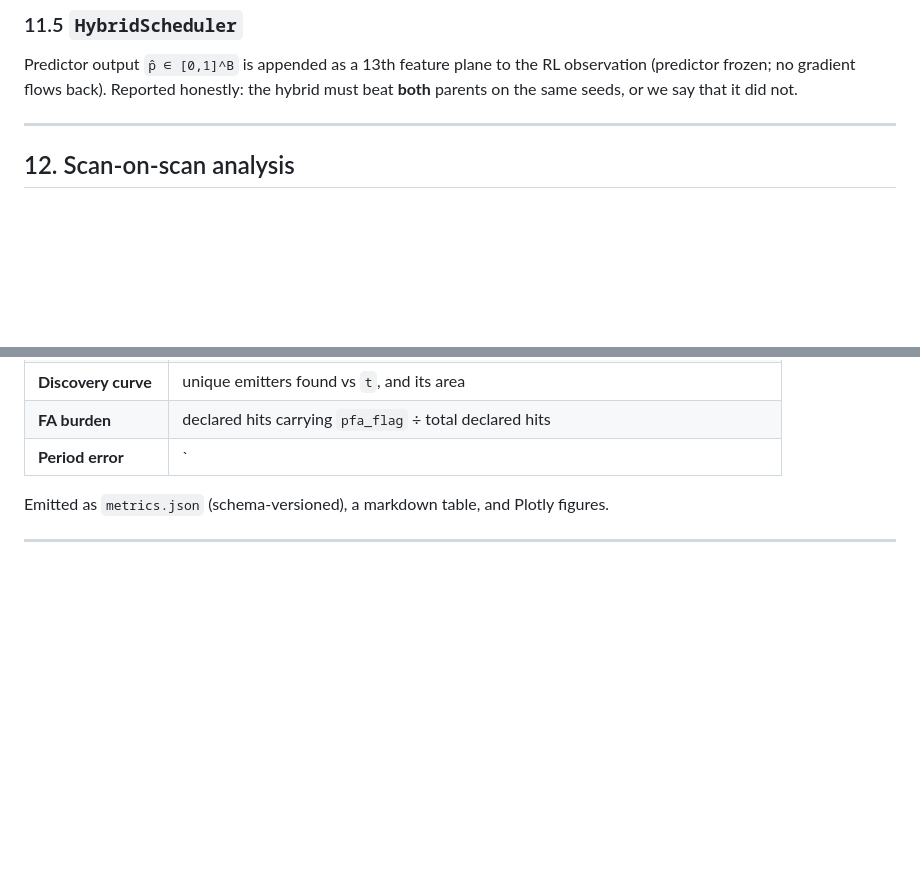
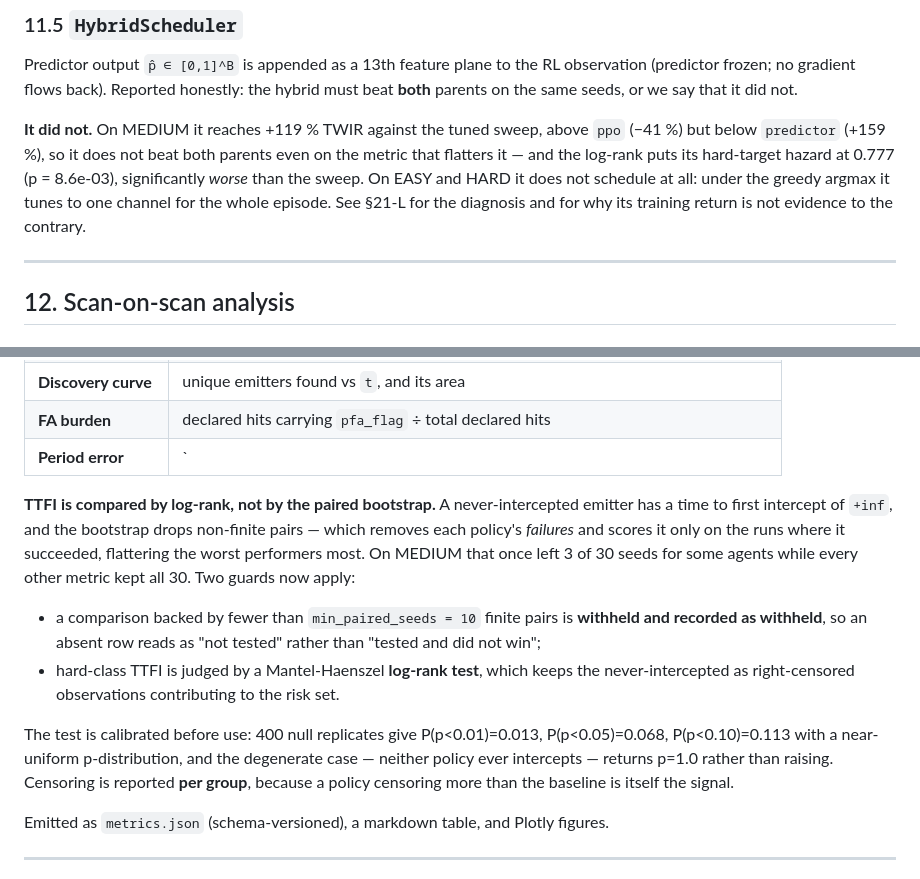
Before and after one commit to shirish-raj-gupta/SIH26055_Prototype, a Markdown page: docs/architecture.md, 2 parts joined by grey strips. Drawn GitHub-style; blank space fills up the shorter version.

```diff
--- a/docs/architecture.md
+++ b/docs/architecture.md
@@ -476,6 +476,14 @@ Predictor output `p̂ ∈ [0,1]^B` is appended as a 13th feature plane to the RL
 (predictor frozen; no gradient flows back). Reported honestly: the hybrid must beat **both**
 parents on the same seeds, or we say that it did not.
 
+**It did not.** On MEDIUM it reaches +119 % TWIR against the tuned sweep, above
+`ppo` (−41 %) but below `predictor` (+159 %), so it does not beat both parents even
+on the metric that flatters it — and the log-rank puts its hard-target hazard at
+0.777 (p = 8.6e-03), significantly *worse* than the sweep. On EASY and HARD it does
+not schedule at all: under the greedy argmax it tunes to one channel for the whole
+episode. See §21-L for the diagnosis and for why its training return is not
+evidence to the contrary.
+
 ---
 
 ## 12. Scan-on-scan analysis
@@ -622,6 +630,24 @@ differencing removes scenario variance and is what makes a 25 % claim defensible
 | **Discovery curve** | unique emitters found vs `t`, and its area |
 | **FA burden** | declared hits carrying `pfa_flag` ÷ total declared hits |
 | **Period error** | `|T̂e − Te| / Te`; plus **average intercept time error** (§12.2) |
+
+**TTFI is compared by log-rank, not by the paired bootstrap.** A never-intercepted
+emitter has a time to first intercept of `+inf`, and the bootstrap drops non-finite
+pairs — which removes each policy's *failures* and scores it only on the runs where
+it succeeded, flattering the worst performers most. On MEDIUM that once left 3 of
+30 seeds for some agents while every other metric kept all 30. Two guards now apply:
+
+* a comparison backed by fewer than `min_paired_seeds = 10` finite pairs is
+  **withheld and recorded as withheld**, so an absent row reads as "not tested"
+  rather than "tested and did not win";
+* hard-class TTFI is judged by a Mantel-Haenszel **log-rank test**, which keeps the
+  never-intercepted as right-censored observations contributing to the risk set.
+
+The test is calibrated before use: 400 null replicates give P(p<0.01)=0.013,
+P(p<0.05)=0.068, P(p<0.10)=0.113 with a near-uniform p-distribution, and the
+degenerate case — neither policy ever intercepts — returns p=1.0 rather than
+raising. Censoring is reported **per group**, because a policy censoring more than
+the baseline is itself the signal.
 
 Emitted as `metrics.json` (schema-versioned), a markdown table, and Plotly figures.
 
```
Also changed, not shown: other parts of docs/architecture.md (+69 -0 lines).
